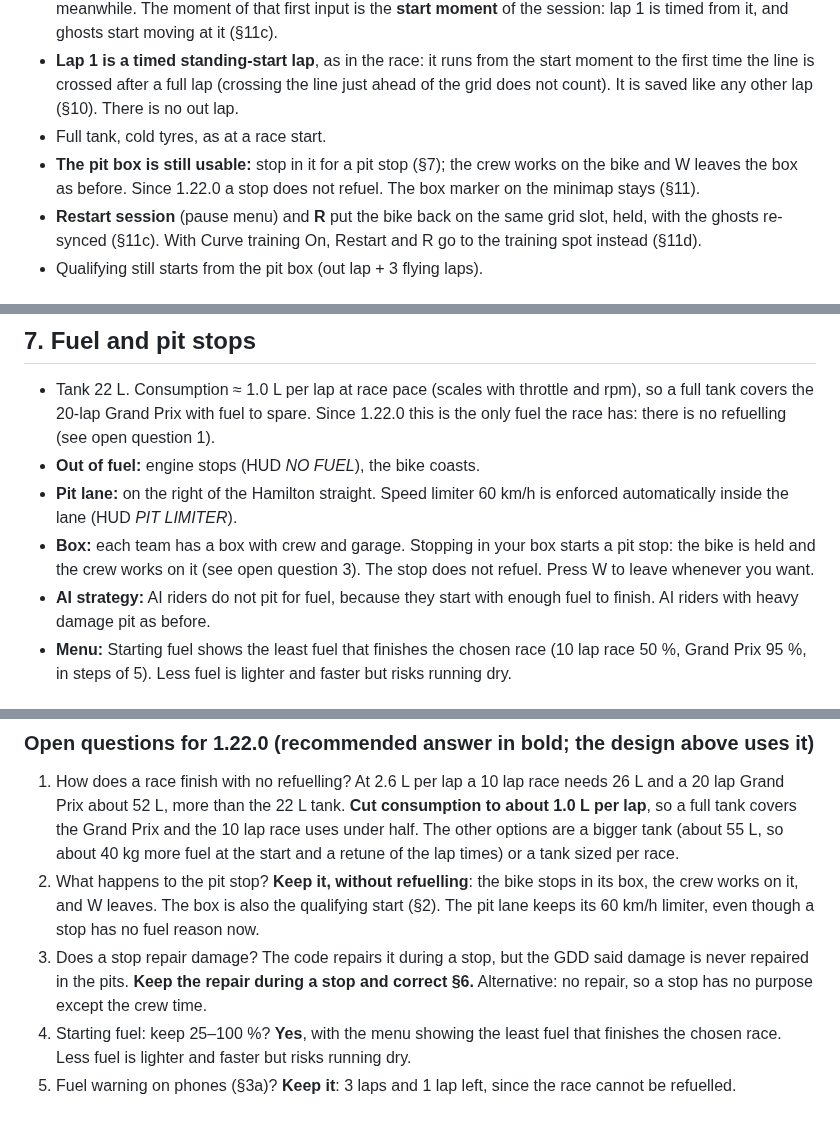
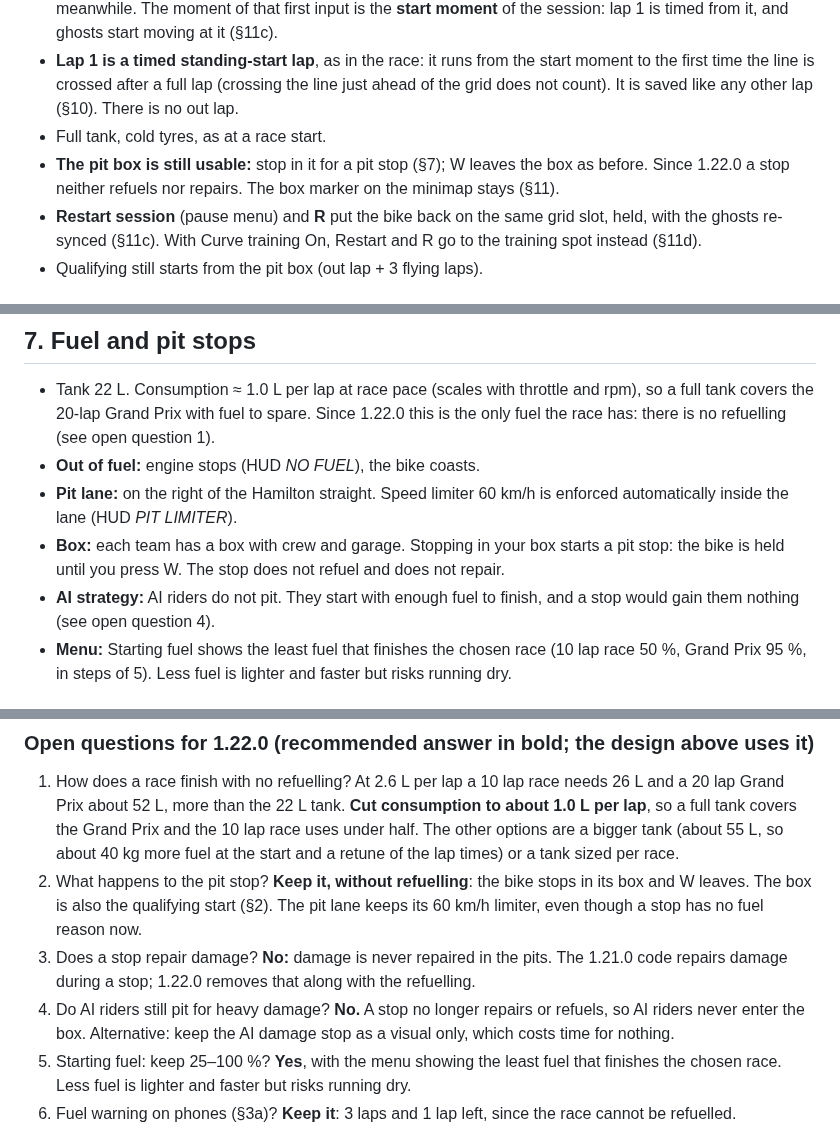
Before and after one commit to p3trk/motogp, a Markdown page: docs/GDD.md, 3 parts joined by grey strips. Drawn GitHub-style.

Commit message:
docs: pit stops neither refuel nor repair; AI riders do not pit (GDD 1.22.0)
Co-Authored-By: Claude Haiku 5.5 <noreply@anthropic.com>

```diff
--- a/docs/GDD.md
+++ b/docs/GDD.md
@@ -45,7 +45,7 @@ Before 1.16.0 normal practice started in the pit box, and the player had to ride
 - **Hold until the first input:** the bike stands still on the slot until the player presses W, S, A or D (the same hold as Curve training, §11d). "FREE PRACTICE · P12 on the grid · press W, S, A or D to go" is shown meanwhile. The moment of that first input is the **start moment** of the session: lap 1 is timed from it, and ghosts start moving at it (§11c).
 - **Lap 1 is a timed standing-start lap**, as in the race: it runs from the start moment to the first time the line is crossed after a full lap (crossing the line just ahead of the grid does not count). It is saved like any other lap (§10). There is no out lap.
 - Full tank, cold tyres, as at a race start.
-- **The pit box is still usable:** stop in it for a pit stop (§7); the crew works on the bike and W leaves the box as before. Since 1.22.0 a stop does not refuel. The box marker on the minimap stays (§11).
+- **The pit box is still usable:** stop in it for a pit stop (§7); W leaves the box as before. Since 1.22.0 a stop neither refuels nor repairs. The box marker on the minimap stays (§11).
 - **Restart session** (pause menu) and **R** put the bike back on the same grid slot, held, with the ghosts re-synced (§11c). With Curve training On, Restart and R go to the training spot instead (§11d).
 - Qualifying still starts from the pit box (out lap + 3 flying laps).
 
@@ -218,8 +218,8 @@ This replaces the Phase 1 rule (a fixed 2 s penalty for every cut).
 - Tank 22 L. Consumption ≈ 1.0 L per lap at race pace (scales with throttle and rpm), so a full tank covers the 20-lap Grand Prix with fuel to spare. Since 1.22.0 this is the only fuel the race has: there is no refuelling (see open question 1).
 - **Out of fuel:** engine stops (HUD *NO FUEL*), the bike coasts.
 - **Pit lane:** on the right of the Hamilton straight. Speed limiter 60 km/h is enforced automatically inside the lane (HUD *PIT LIMITER*).
-- **Box:** each team has a box with crew and garage. Stopping in your box starts a pit stop: the bike is held and the crew works on it (see open question 3). The stop does not refuel. Press W to leave whenever you want.
-- **AI strategy:** AI riders do not pit for fuel, because they start with enough fuel to finish. AI riders with heavy damage pit as before.
+- **Box:** each team has a box with crew and garage. Stopping in your box starts a pit stop: the bike is held until you press W. The stop does not refuel and does not repair.
+- **AI strategy:** AI riders do not pit. They start with enough fuel to finish, and a stop would gain them nothing (see open question 4).
 - **Menu:** Starting fuel shows the least fuel that finishes the chosen race (10 lap race 50 %, Grand Prix 95 %, in steps of 5). Less fuel is lighter and faster but risks running dry.
 
 ## 8. AI riders
@@ -646,8 +646,9 @@ See `CHANGELOG.md`. Current: **1.22.0** (no refuelling, pit stop kept; consumpti
 ### Open questions for 1.22.0 (recommended answer in bold; the design above uses it)
 
 1. How does a race finish with no refuelling? At 2.6 L per lap a 10 lap race needs 26 L and a 20 lap Grand Prix about 52 L, more than the 22 L tank. **Cut consumption to about 1.0 L per lap**, so a full tank covers the Grand Prix and the 10 lap race uses under half. The other options are a bigger tank (about 55 L, so about 40 kg more fuel at the start and a retune of the lap times) or a tank sized per race.
-2. What happens to the pit stop? **Keep it, without refuelling**: the bike stops in its box, the crew works on it, and W leaves. The box is also the qualifying start (§2). The pit lane keeps its 60 km/h limiter, even though a stop has no fuel reason now.
-3. Does a stop repair damage? The code repairs it during a stop, but the GDD said damage is never repaired in the pits. **Keep the repair during a stop and correct §6.** Alternative: no repair, so a stop has no purpose except the crew time.
+2. What happens to the pit stop? **Keep it, without refuelling**: the bike stops in its box and W leaves. The box is also the qualifying start (§2). The pit lane keeps its 60 km/h limiter, even though a stop has no fuel reason now.
+3. Does a stop repair damage? **No:** damage is never repaired in the pits. The 1.21.0 code repairs damage during a stop; 1.22.0 removes that along with the refuelling.
+4. Do AI riders still pit for heavy damage? **No.** A stop no longer repairs or refuels, so AI riders never enter the box. Alternative: keep the AI damage stop as a visual only, which costs time for nothing.
 4. Starting fuel: keep 25–100 %? **Yes**, with the menu showing the least fuel that finishes the chosen race. Less fuel is lighter and faster but risks running dry.
 5. Fuel warning on phones (§3a)? **Keep it**: 3 laps and 1 lap left, since the race cannot be refuelled.
 
```
Also changed, not shown: other parts of docs/GDD.md (+1 -1 lines).
